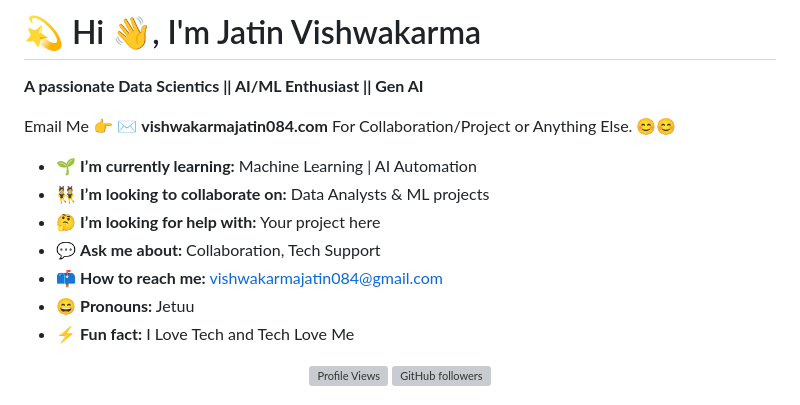
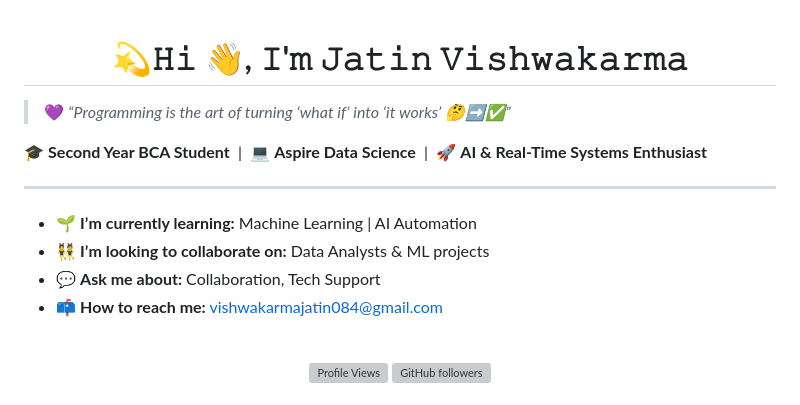
Before and after one commit to jatinvish-01/jatinvish-01, a Markdown page: README.md, the part around one of its changes. Rendered like a GitHub page; grey boxes are pictures that could not be loaded.

```diff
--- a/README.md
+++ b/README.md
@@ -1,15 +1,20 @@
-# 💫 Hi 👋, I'm Jatin Vishwakarma
-**A passionate Data Scientics || AI/ML Enthusiast || Gen AI**
+<div align="center">
 
-Email Me 👉 ✉️ **vishwakarmajatin084.com** For Collaboration/Project or Anything Else. 😊😊
+# **💫𝙷𝚒 👋, 𝙸'𝚖 𝙹𝚊𝚝𝚒𝚗 𝚅𝚒𝚜𝚑𝚠𝚊𝚔𝚊𝚛𝚖𝚊**
+</div>
+
+> 💜 *“Programming is the art of turning ‘what if’ into ‘it works’ 🤔➡️✅”*
+
+🎓 **Second Year BCA Student** &nbsp;|&nbsp; 💻 **Aspire Data Science** &nbsp;|&nbsp; 🚀 **AI & Real-Time Systems Enthusiast**
+
+---
 
 - 🌱 **I’m currently learning:** Machine Learning | AI Automation
 - 👯 **I’m looking to collaborate on:** Data Analysts & ML projects
-- 🤔 **I’m looking for help with:** Your project here
 - 💬 **Ask me about:** Collaboration, Tech Support
 - 📫 **How to reach me:** vishwakarmajatin084@gmail.com
-- 😄 **Pronouns:** Jetuu
-- ⚡ **Fun fact:** I Love Tech and Tech Love Me
+
+<br/>
 <div align="center">
 
 ![Profile Views](https://komarev.com/ghpvc/?username=jatinvish-01&color=a855f7&style=for-the-badge&label=Profile+Views)
```
Also changed, not shown: other parts of README.md (+11 -16 lines).
